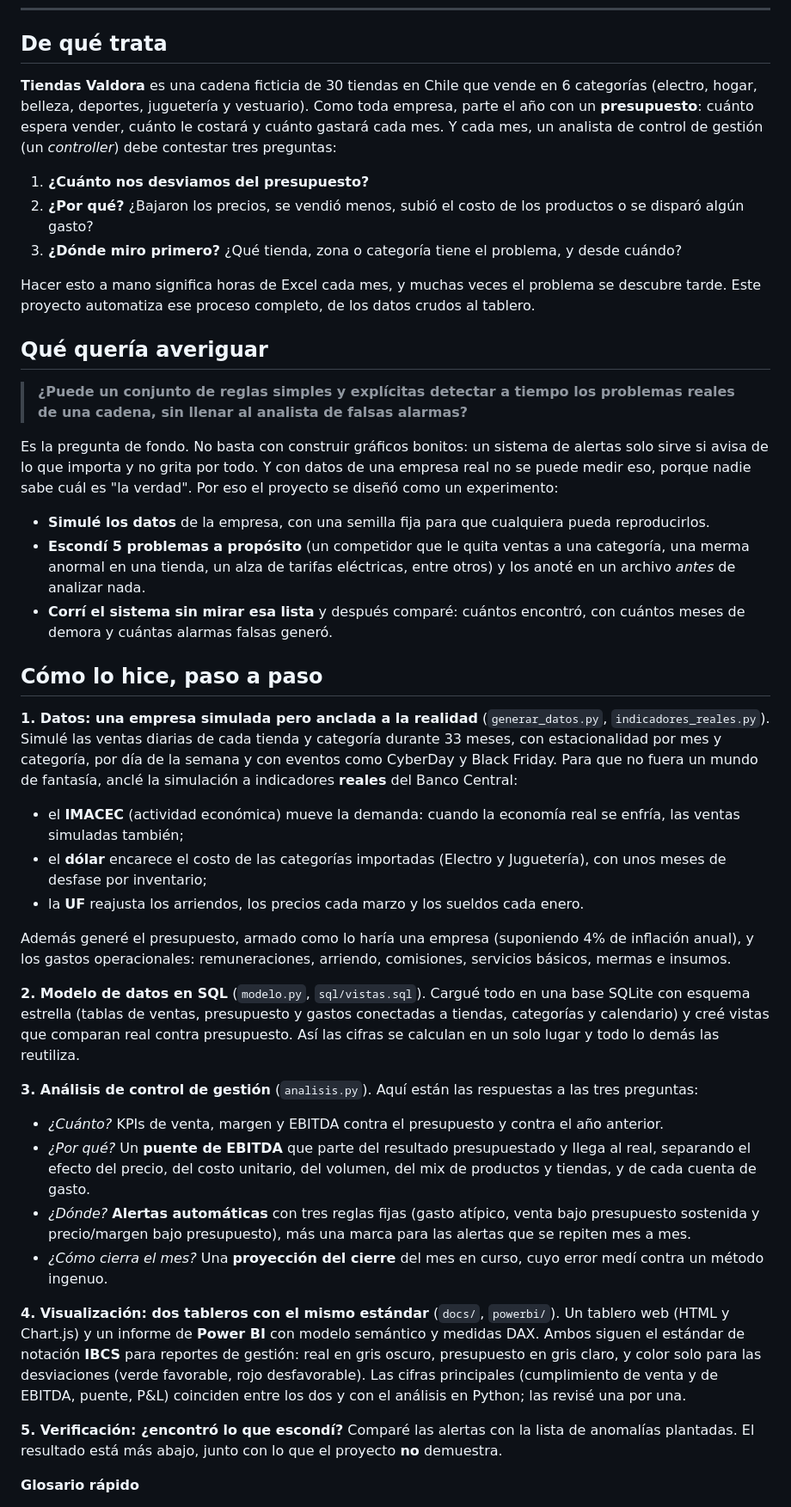
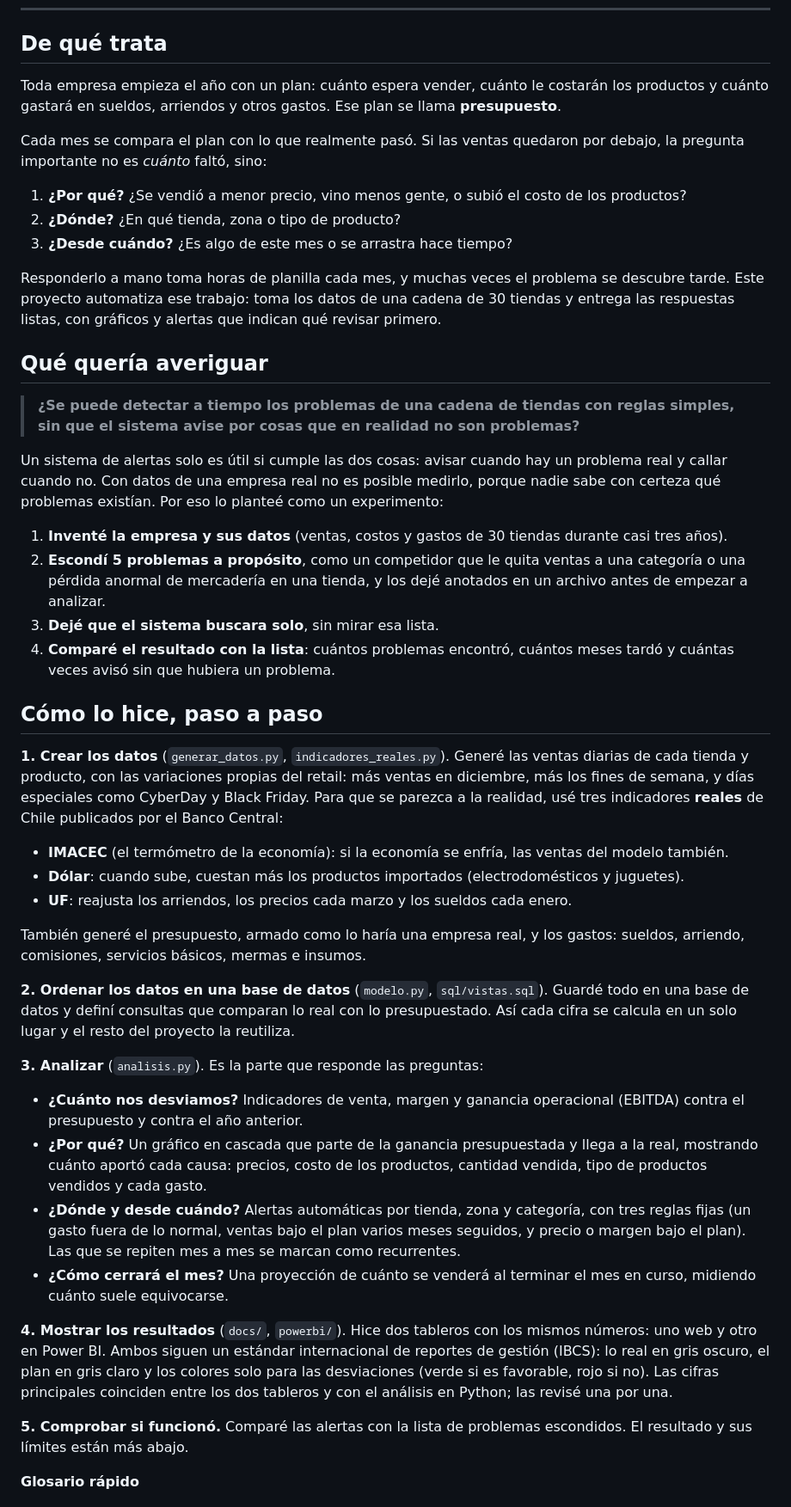
Before and after one commit to tomasmoyaaraya/control-presupuestario-retail, a Markdown page: README.md, the part around the change. Shown at 86% size. Rendered like a GitHub page.

Commit message:
README: introducción en lenguaje simple para cualquier lector
Co-Authored-By: Claude Sonnet 5.5 <noreply@anthropic.com>

```diff
--- a/README.md
+++ b/README.md
@@ -15,69 +15,72 @@ Sistema de control de gestión para **Tiendas Valdora**, una cadena **ficticia**
 
 ## De qué trata
 
-**Tiendas Valdora** es una cadena ficticia de 30 tiendas en Chile que vende en 6 categorías (electro, hogar, belleza,
-deportes, juguetería y vestuario). Como toda empresa, parte el año con un **presupuesto**: cuánto espera vender,
-cuánto le costará y cuánto gastará cada mes. Y cada mes, un analista de control de gestión (un *controller*) debe
-contestar tres preguntas:
+Toda empresa empieza el año con un plan: cuánto espera vender, cuánto le costarán los productos y cuánto gastará en
+sueldos, arriendos y otros gastos. Ese plan se llama **presupuesto**.
 
-1. **¿Cuánto nos desviamos del presupuesto?**
-2. **¿Por qué?** ¿Bajaron los precios, se vendió menos, subió el costo de los productos o se disparó algún gasto?
-3. **¿Dónde miro primero?** ¿Qué tienda, zona o categoría tiene el problema, y desde cuándo?
+Cada mes se compara el plan con lo que realmente pasó. Si las ventas quedaron por debajo, la pregunta importante no
+es *cuánto* faltó, sino:
 
-Hacer esto a mano significa horas de Excel cada mes, y muchas veces el problema se descubre tarde. Este proyecto
-automatiza ese proceso completo, de los datos crudos al tablero.
+1. **¿Por qué?** ¿Se vendió a menor precio, vino menos gente, o subió el costo de los productos?
+2. **¿Dónde?** ¿En qué tienda, zona o tipo de producto?
+3. **¿Desde cuándo?** ¿Es algo de este mes o se arrastra hace tiempo?
+
+Responderlo a mano toma horas de planilla cada mes, y muchas veces el problema se descubre tarde. Este proyecto
+automatiza ese trabajo: toma los datos de una cadena de 30 tiendas y entrega las respuestas listas, con gráficos y
+alertas que indican qué revisar primero.
 
 ## Qué quería averiguar
 
-> **¿Puede un conjunto de reglas simples y explícitas detectar a tiempo los problemas reales de una cadena, sin
-> llenar al analista de falsas alarmas?**
+> **¿Se puede detectar a tiempo los problemas de una cadena de tiendas con reglas simples, sin que el sistema avise
+> por cosas que en realidad no son problemas?**
 
-Es la pregunta de fondo. No basta con construir gráficos bonitos: un sistema de alertas solo sirve si avisa de lo
-que importa y no grita por todo. Y con datos de una empresa real no se puede medir eso, porque nadie sabe cuál es
-"la verdad". Por eso el proyecto se diseñó como un experimento:
+Un sistema de alertas solo es útil si cumple las dos cosas: avisar cuando hay un problema real y callar cuando no.
+Con datos de una empresa real no es posible medirlo, porque nadie sabe con certeza qué problemas existían. Por eso
+lo planteé como un experimento:
 
-- **Simulé los datos** de la empresa, con una semilla fija para que cualquiera pueda reproducirlos.
-- **Escondí 5 problemas a propósito** (un competidor que le quita ventas a una categoría, una merma anormal en una
-  tienda, un alza de tarifas eléctricas, entre otros) y los anoté en un archivo *antes* de analizar nada.
-- **Corrí el sistema sin mirar esa lista** y después comparé: cuántos encontró, con cuántos meses de demora y cuántas
-  alarmas falsas generó.
+1. **Inventé la empresa y sus datos** (ventas, costos y gastos de 30 tiendas durante casi tres años).
+2. **Escondí 5 problemas a propósito**, como un competidor que le quita ventas a una categoría o una pérdida anormal
+   de mercadería en una tienda, y los dejé anotados en un archivo antes de empezar a analizar.
+3. **Dejé que el sistema buscara solo**, sin mirar esa lista.
+4. **Comparé el resultado con la lista**: cuántos problemas encontró, cuántos meses tardó y cuántas veces avisó
+   sin que hubiera un problema.
 
 ## Cómo lo hice, paso a paso
 
-**1. Datos: una empresa simulada pero anclada a la realidad** (`generar_datos.py`, `indicadores_reales.py`).
-Simulé las ventas diarias de cada tienda y categoría durante 33 meses, con estacionalidad por mes y categoría, por día
-de la semana y con eventos como CyberDay y Black Friday. Para que no fuera un mundo de fantasía, anclé la simulación
-a indicadores **reales** del Banco Central:
-- el **IMACEC** (actividad económica) mueve la demanda: cuando la economía real se enfría, las ventas simuladas también;
-- el **dólar** encarece el costo de las categorías importadas (Electro y Juguetería), con unos meses de desfase por inventario;
-- la **UF** reajusta los arriendos, los precios cada marzo y los sueldos cada enero.
+**1. Crear los datos** (`generar_datos.py`, `indicadores_reales.py`).
+Generé las ventas diarias de cada tienda y producto, con las variaciones propias del retail: más ventas en diciembre,
+más los fines de semana, y días especiales como CyberDay y Black Friday. Para que se parezca a la realidad, usé tres
+indicadores **reales** de Chile publicados por el Banco Central:
+- **IMACEC** (el termómetro de la economía): si la economía se enfría, las ventas del modelo también.
+- **Dólar**: cuando sube, cuestan más los productos importados (electrodomésticos y juguetes).
+- **UF**: reajusta los arriendos, los precios cada marzo y los sueldos cada enero.
 
-Además generé el presupuesto, armado como lo haría una empresa (suponiendo 4% de inflación anual), y los gastos
-operacionales: remuneraciones, arriendo, comisiones, servicios básicos, mermas e insumos.
+También generé el presupuesto, armado como lo haría una empresa real, y los gastos: sueldos, arriendo, comisiones,
+servicios básicos, mermas e insumos.
 
-**2. Modelo de datos en SQL** (`modelo.py`, `sql/vistas.sql`).
-Cargué todo en una base SQLite con esquema estrella (tablas de ventas, presupuesto y gastos conectadas a tiendas,
-categorías y calendario) y creé vistas que comparan real contra presupuesto. Así las cifras se calculan en un solo
-lugar y todo lo demás las reutiliza.
+**2. Ordenar los datos en una base de datos** (`modelo.py`, `sql/vistas.sql`).
+Guardé todo en una base de datos y definí consultas que comparan lo real con lo presupuestado. Así cada cifra se
+calcula en un solo lugar y el resto del proyecto la reutiliza.
 
-**3. Análisis de control de gestión** (`analisis.py`).
-Aquí están las respuestas a las tres preguntas:
-- *¿Cuánto?* KPIs de venta, margen y EBITDA contra el presupuesto y contra el año anterior.
-- *¿Por qué?* Un **puente de EBITDA** que parte del resultado presupuestado y llega al real, separando el efecto del
-  precio, del costo unitario, del volumen, del mix de productos y tiendas, y de cada cuenta de gasto.
-- *¿Dónde?* **Alertas automáticas** con tres reglas fijas (gasto atípico, venta bajo presupuesto sostenida y
-  precio/margen bajo presupuesto), más una marca para las alertas que se repiten mes a mes.
-- *¿Cómo cierra el mes?* Una **proyección del cierre** del mes en curso, cuyo error medí contra un método ingenuo.
+**3. Analizar** (`analisis.py`). Es la parte que responde las preguntas:
+- **¿Cuánto nos desviamos?** Indicadores de venta, margen y ganancia operacional (EBITDA) contra el presupuesto y
+  contra el año anterior.
+- **¿Por qué?** Un gráfico en cascada que parte de la ganancia presupuestada y llega a la real, mostrando cuánto
+  aportó cada causa: precios, costo de los productos, cantidad vendida, tipo de productos vendidos y cada gasto.
+- **¿Dónde y desde cuándo?** Alertas automáticas por tienda, zona y categoría, con tres reglas fijas (un gasto fuera
+  de lo normal, ventas bajo el plan varios meses seguidos, y precio o margen bajo el plan). Las que se repiten mes a
+  mes se marcan como recurrentes.
+- **¿Cómo cerrará el mes?** Una proyección de cuánto se venderá al terminar el mes en curso, midiendo cuánto suele
+  equivocarse.
 
-**4. Visualización: dos tableros con el mismo estándar** (`docs/`, `powerbi/`).
-Un tablero web (HTML y Chart.js) y un informe de **Power BI** con modelo semántico y medidas DAX. Ambos siguen el
-estándar de notación **IBCS** para reportes de gestión: real en gris oscuro, presupuesto en gris claro, y color
-solo para las desviaciones (verde favorable, rojo desfavorable). Las cifras principales (cumplimiento de venta y de EBITDA, puente, P&L) coinciden entre los dos y con el
-análisis en Python; las revisé una por una.
+**4. Mostrar los resultados** (`docs/`, `powerbi/`).
+Hice dos tableros con los mismos números: uno web y otro en Power BI. Ambos siguen un estándar internacional de
+reportes de gestión (IBCS): lo real en gris oscuro, el plan en gris claro y los colores solo para las desviaciones
+(verde si es favorable, rojo si no). Las cifras principales coinciden entre los dos tableros y con el análisis en
+Python; las revisé una por una.
 
-**5. Verificación: ¿encontró lo que escondí?**
-Comparé las alertas con la lista de anomalías plantadas. El resultado está más abajo, junto con lo que el proyecto
-**no** demuestra.
+**5. Comprobar si funcionó.**
+Comparé las alertas con la lista de problemas escondidos. El resultado y sus límites están más abajo.
 
 **Glosario rápido**
 - **EBITDA:** el resultado operacional antes de depreciaciones e intereses; la ganancia que deja el negocio de tiendas.
```
